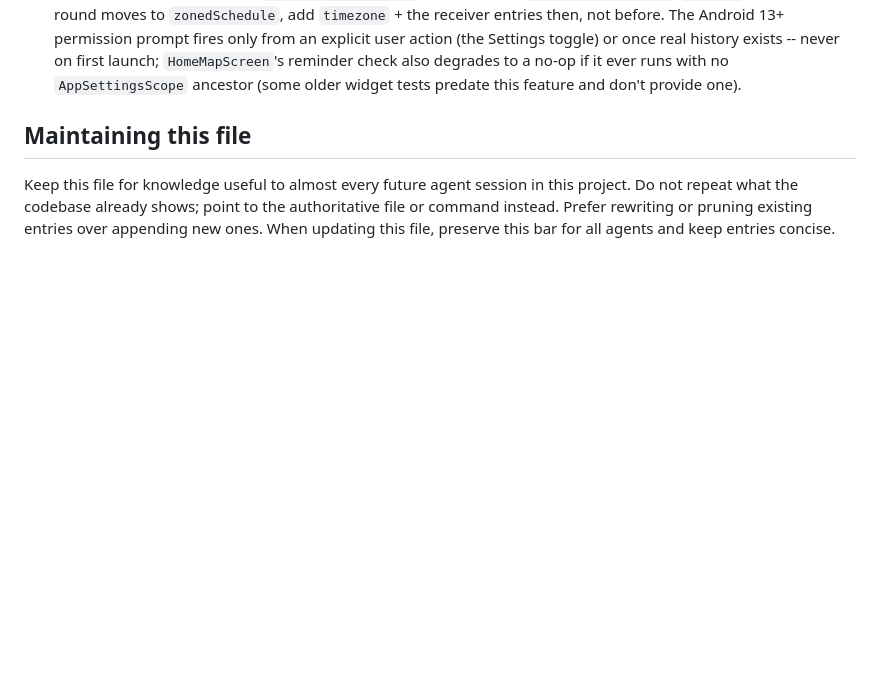
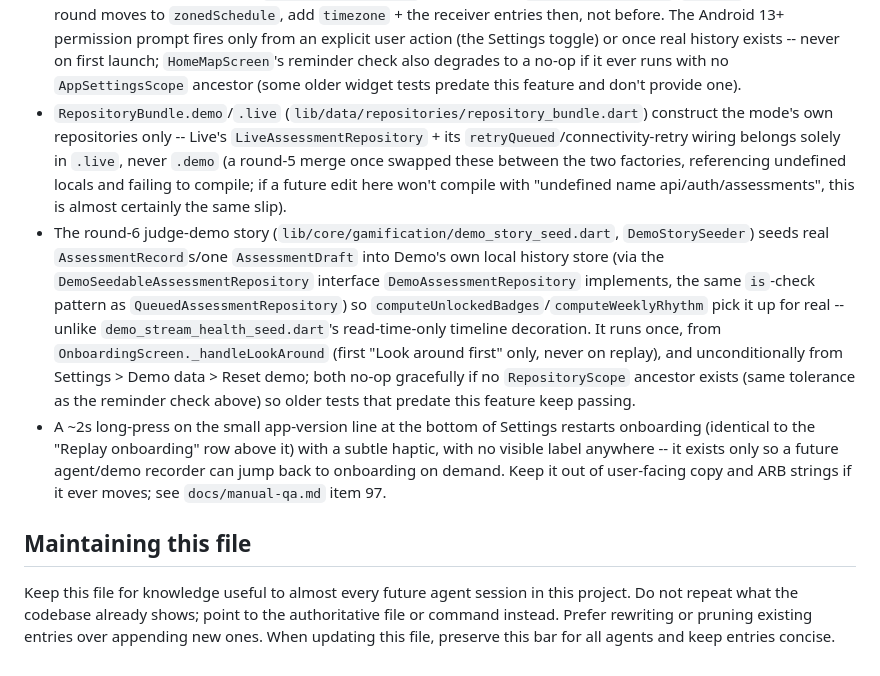
Before and after one commit to MI-TECHDLIN/onehealth-ui, a Markdown page: AGENTS.md, the part around the change. GitHub-like rendering; blank space fills up the shorter version.

```diff
--- a/AGENTS.md
+++ b/AGENTS.md
@@ -185,6 +185,31 @@ This file is the project's committed home for project-intrinsic agent knowledge:
   first launch; `HomeMapScreen`'s reminder check also degrades to a no-op
   if it ever runs with no `AppSettingsScope` ancestor (some older widget
   tests predate this feature and don't provide one).
+- `RepositoryBundle.demo`/`.live` (`lib/data/repositories/repository_bundle.dart`)
+  construct the mode's own repositories only -- Live's
+  `LiveAssessmentRepository` + its `retryQueued`/connectivity-retry wiring
+  belongs solely in `.live`, never `.demo` (a round-5 merge once swapped
+  these between the two factories, referencing undefined locals and failing
+  to compile; if a future edit here won't compile with "undefined name
+  api/auth/assessments", this is almost certainly the same slip).
+- The round-6 judge-demo story (`lib/core/gamification/demo_story_seed.dart`,
+  `DemoStorySeeder`) seeds real `AssessmentRecord`s/one `AssessmentDraft`
+  into Demo's own local history store (via the `DemoSeedableAssessmentRepository`
+  interface `DemoAssessmentRepository` implements, the same `is`-check
+  pattern as `QueuedAssessmentRepository`) so
+  `computeUnlockedBadges`/`computeWeeklyRhythm` pick it up for real --
+  unlike `demo_stream_health_seed.dart`'s read-time-only timeline
+  decoration. It runs once, from `OnboardingScreen._handleLookAround`
+  (first "Look around first" only, never on replay), and unconditionally
+  from Settings > Demo data > Reset demo; both no-op gracefully if no
+  `RepositoryScope` ancestor exists (same tolerance as the reminder check
+  above) so older tests that predate this feature keep passing.
+- A ~2s long-press on the small app-version line at the bottom of Settings
+  restarts onboarding (identical to the "Replay onboarding" row above it)
+  with a subtle haptic, with no visible label anywhere -- it exists only so
+  a future agent/demo recorder can jump back to onboarding on demand. Keep
+  it out of user-facing copy and ARB strings if it ever moves; see
+  `docs/manual-qa.md` item 97.
 
 ## Maintaining this file
 
```
Also changed, not shown: docs/manual-qa.md (+38 -0 lines).
